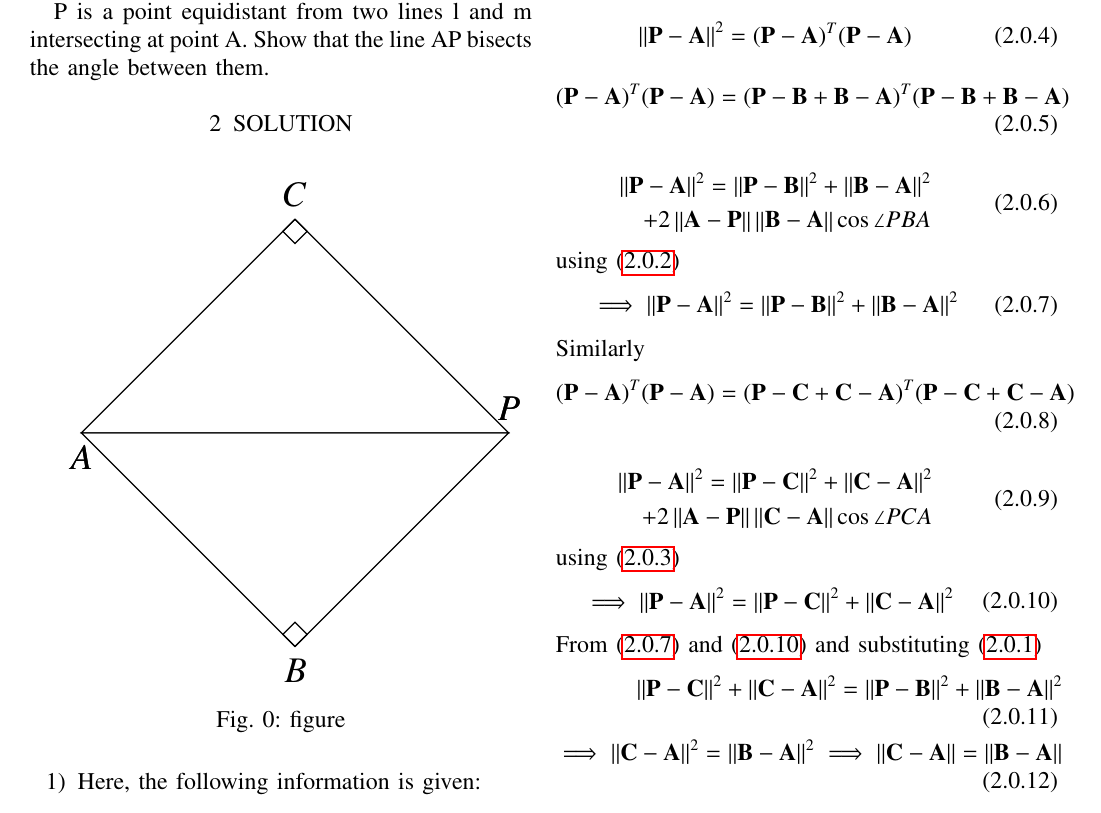
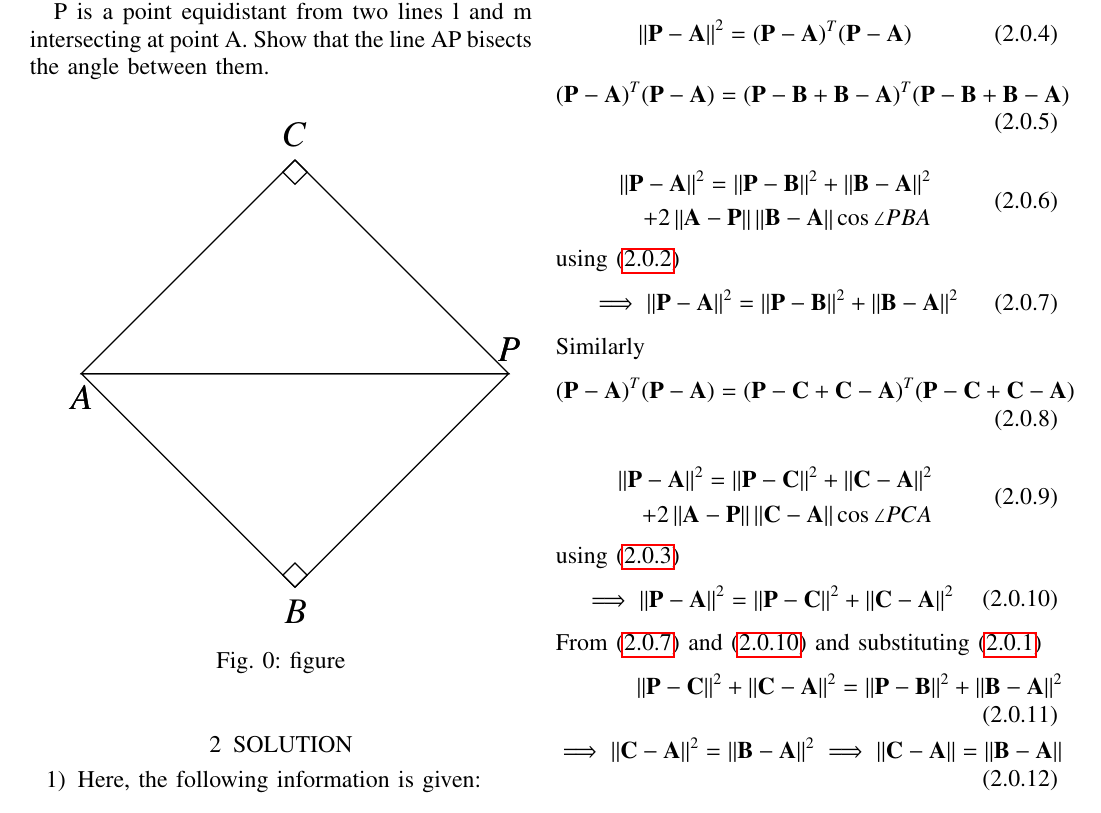
Before and after one commit to pavanmanesh/EE5609, a LaTeX problem sheet (Assignment3/Assignment3.tex): part of page 1 of 2, cut so that both start at the same text. Compiled offline with pdfLaTeX.

Commit message:
Update Assignment3.tex

```diff
--- a/Assignment3/Assignment3.tex
+++ b/Assignment3/Assignment3.tex
@@ -189,13 +189,13 @@ https://github.com/pavanmanesh/EE5609/tree/master/Assignment3
 P is a point equidistant from two lines l and m
 intersecting at point A. Show that the line AP
 bisects the angle between them.
-\section{SOLUTION}
  \begin{figure}[!ht]
 \centering
 \resizebox{\columnwidth}{!}{\input{figure.tex}}
 \caption{figure}
 \label{fig1}
 \end{figure}
+\section{SOLUTION}
 \begin{enumerate}
     \item Here, the following information is given:
     \begin{align}
```
